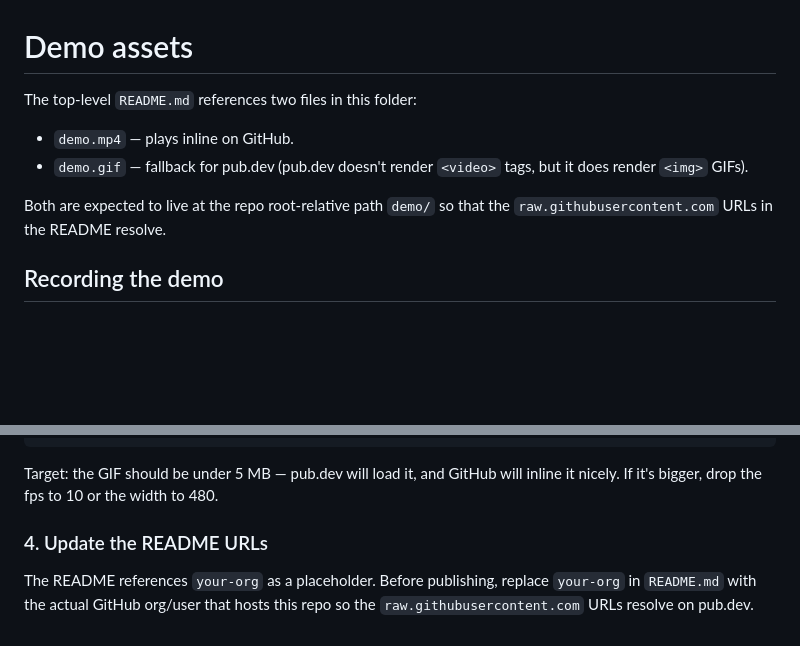
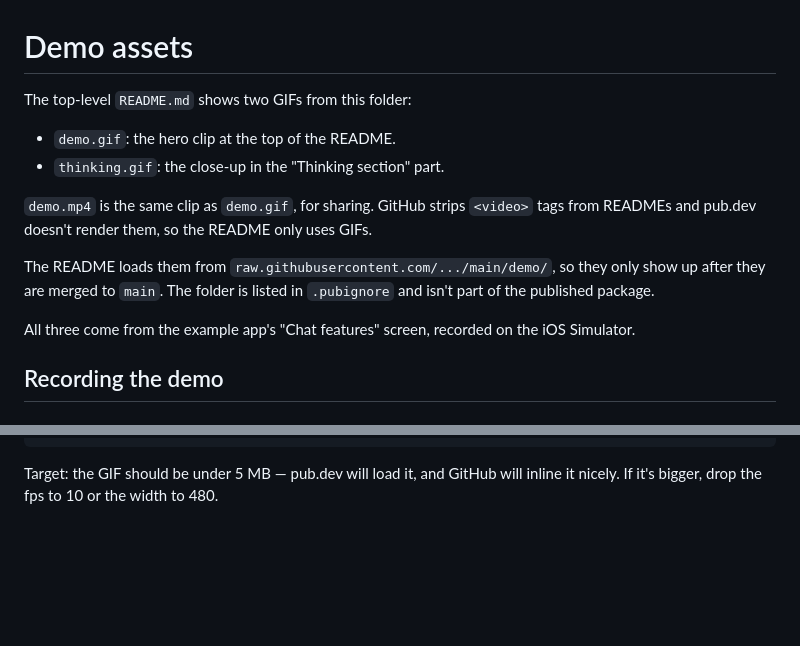
Before and after one commit to NarekManukyan/flutter_markdown_stream, a Markdown page: demo/README.md, 2 parts joined by grey strips. Rendered like a GitHub page; blank space fills up the shorter version.

```diff
--- a/demo/README.md
+++ b/demo/README.md
@@ -1,13 +1,20 @@
 # Demo assets
 
-The top-level `README.md` references two files in this folder:
+The top-level `README.md` shows two GIFs from this folder:
 
-- `demo.mp4` — plays inline on GitHub.
-- `demo.gif` — fallback for pub.dev (pub.dev doesn't render `<video>` tags,
-  but it does render `<img>` GIFs).
+- `demo.gif`: the hero clip at the top of the README.
+- `thinking.gif`: the close-up in the "Thinking section" part.
 
-Both are expected to live at the repo root-relative path `demo/` so that
-the `raw.githubusercontent.com` URLs in the README resolve.
+`demo.mp4` is the same clip as `demo.gif`, for sharing. GitHub strips
+`<video>` tags from READMEs and pub.dev doesn't render them, so the README
+only uses GIFs.
+
+The README loads them from `raw.githubusercontent.com/.../main/demo/`, so
+they only show up after they are merged to `main`. The folder is listed in
+`.pubignore` and isn't part of the published package.
+
+All three come from the example app's "Chat features" screen, recorded on
+the iOS Simulator.
 
 ## Recording the demo
 
@@ -62,10 +69,3 @@ rm palette.png
 Target: the GIF should be under 5 MB — pub.dev will load it, and GitHub
 will inline it nicely. If it's bigger, drop the fps to 10 or the width
 to 480.
-
-### 4. Update the README URLs
-
-The README references `your-org` as a placeholder. Before publishing,
-replace `your-org` in `README.md` with the actual GitHub org/user that
-hosts this repo so the `raw.githubusercontent.com` URLs resolve on
-pub.dev.
```
Also changed, not shown: README.md (+20 -11 lines), demo/demo.gif, demo/thinking.gif (added), 3 other files.
